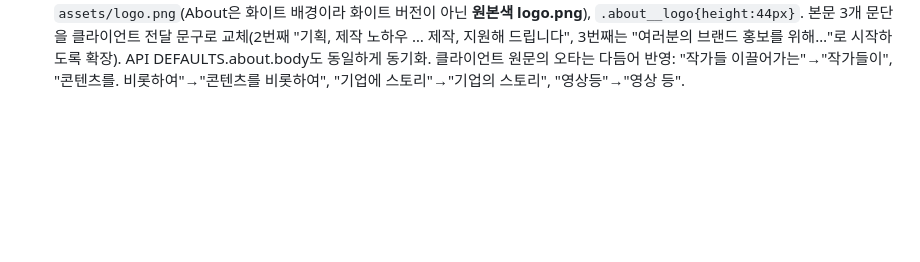
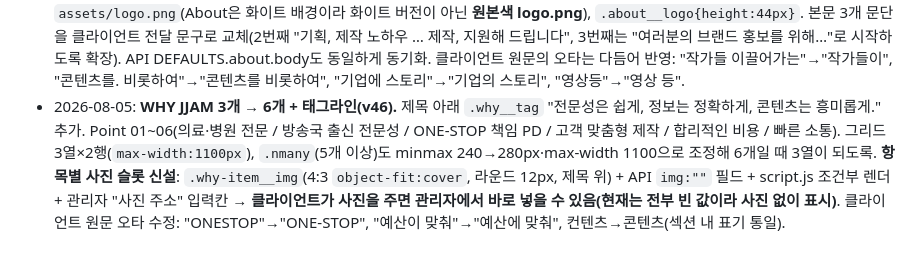
Before and after one commit to lsm0225/260723_CRM_jjam-studio, a Markdown page: CLAUDE.md, the part around the change. Drawn GitHub-style; blank space fills up the shorter version.

Commit message:
작업 기록 추가: WHY JJAM 6개 확대 (v46)
Co-Authored-By: Claude Opus 5 (1M context) <noreply@anthropic.com>

```diff
--- a/CLAUDE.md
+++ b/CLAUDE.md
@@ -87,3 +87,4 @@
 - 2026-08-05: **SERVICE 섹션 재리디자인(v44) — "알약 칩 디자인 별로다, 싹 갈아엎어라" 피드백.** 새 시안 4종 렌더 제시(A 넘버+대시 2열리스트 / B 2×2 카드 / C 아코디언 / D 미니멀 인라인 `·` 연결) → **A 채택.** 변경: ①`services__layout` 2단 그리드 **폐기**(헤드 상단 + 행 풀와이드) ②행 = `grid-template-areas:"num title body icon"`, 고스트 넘버(`rgba(255,255,255,.11)` → 호버 시 레드 .55) ③세부항목은 **레드 대시 마커 + `columns:2`** — 칩과 달리 항목 수 편차(5·4·4·4)를 흡수하고 세로 길이가 고름 ④아이콘은 우측 끝 은은하게(호버 시 레드). 반응형: ≤1080 아이콘 숨김·제목열 240px / ≤760 `"num title" / "body body"` / ≤640 항목 1열. **script.js 재렌더도 넘버 포함 동일 구조로 맞춰야 함**(안 맞추면 관리자 저장 시 넘버·그리드 영역이 사라져 레이아웃 붕괴).
   - **시안 제시 워크플로**(반복 유용): 서비스 데이터를 파이썬 dict로 두고 변형별 CSS만 갈아끼운 임시 HTML 4개 생성 → 헤드리스 렌더 → `SendUserFile`로 전달 → 채택안만 실제 파일에 반영, 나머지 임시 파일 삭제.
 - 2026-08-05: **About 섹션 문구 교체 + 섹션 라벨을 로고로(v45).** "— About JJAM Agency" 텍스트 eyebrow → `assets/logo.png`(About은 화이트 배경이라 화이트 버전이 아닌 **원본색 logo.png**), `.about__logo{height:44px}`. 본문 3개 문단을 클라이언트 전달 문구로 교체(2번째 "기획, 제작 노하우 … 제작, 지원해 드립니다", 3번째는 "여러분의 브랜드 홍보를 위해…"로 시작하도록 확장). API DEFAULTS.about.body도 동일하게 동기화. 클라이언트 원문의 오타는 다듬어 반영: "작가들 이끌어가는"→"작가들이", "콘텐츠를. 비롯하여"→"콘텐츠를 비롯하여", "기업에 스토리"→"기업의 스토리", "영상등"→"영상 등".
+- 2026-08-05: **WHY JJAM 3개 → 6개 + 태그라인(v46).** 제목 아래 `.why__tag` "전문성은 쉽게, 정보는 정확하게, 콘텐츠는 흥미롭게." 추가. Point 01~06(의료·병원 전문 / 방송국 출신 전문성 / ONE-STOP 책임 PD / 고객 맞춤형 제작 / 합리적인 비용 / 빠른 소통). 그리드 3열×2행(`max-width:1100px`), `.nmany`(5개 이상)도 minmax 240→280px·max-width 1100으로 조정해 6개일 때 3열이 되도록. **항목별 사진 슬롯 신설**: `.why-item__img`(4:3 `object-fit:cover`, 라운드 12px, 제목 위) + API `img:""` 필드 + script.js 조건부 렌더 + 관리자 "사진 주소" 입력칸 → **클라이언트가 사진을 주면 관리자에서 바로 넣을 수 있음(현재는 전부 빈 값이라 사진 없이 표시)**. 클라이언트 원문 오타 수정: "ONESTOP"→"ONE-STOP", "예산이 맞춰"→"예산에 맞춰", 컨텐츠→콘텐츠(섹션 내 표기 통일).
```
